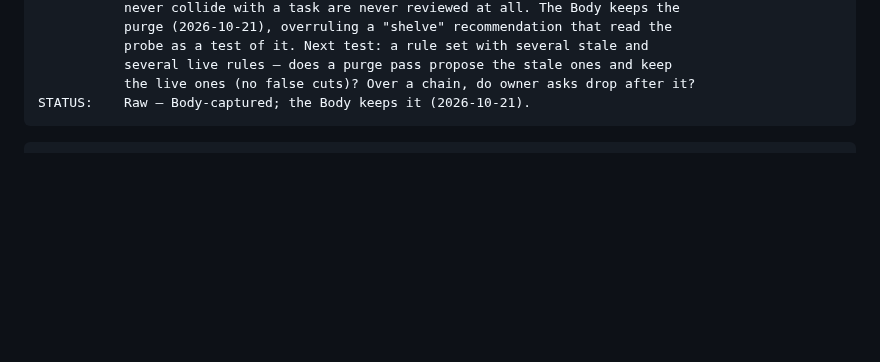
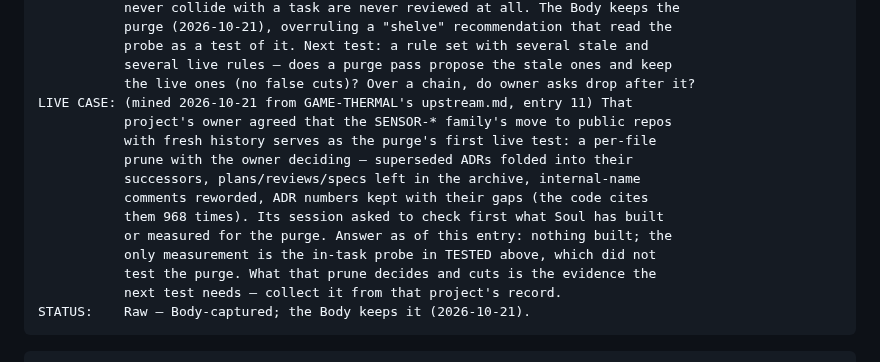
Before and after one commit to soul-system-works/Soul-System, a Markdown page: ideas.md, the part around the change. Rendered like a GitHub page; blank space fills up the shorter version.

Commit message:
soul: mine GAME-THERMAL's purge live case into I065 (upstream entry 11)
Co-Authored-By: Claude Opus 5.5 <noreply@anthropic.com>

````diff
--- a/ideas.md
+++ b/ideas.md
@@ -2250,6 +2250,17 @@ TESTED:    2026-10-21 (SOUL-210/211). The probes tested only the IN-TASK
            probe as a test of it. Next test: a rule set with several stale and
            several live rules — does a purge pass propose the stale ones and keep
            the live ones (no false cuts)? Over a chain, do owner asks drop after it?
+LIVE CASE: (mined 2026-10-21 from GAME-THERMAL's upstream.md, entry 11) That
+           project's owner agreed that the SENSOR-* family's move to public repos
+           with fresh history serves as the purge's first live test: a per-file
+           prune with the owner deciding — superseded ADRs folded into their
+           successors, plans/reviews/specs left in the archive, internal-name
+           comments reworded, ADR numbers kept with their gaps (the code cites
+           them 968 times). Its session asked to check first what Soul has built
+           or measured for the purge. Answer as of this entry: nothing built; the
+           only measurement is the in-task probe in TESTED above, which did not
+           test the purge. What that prune decides and cuts is the evidence the
+           next test needs — collect it from that project's record.
 STATUS:    Raw — Body-captured; the Body keeps it (2026-10-21).
 ```
 
````
